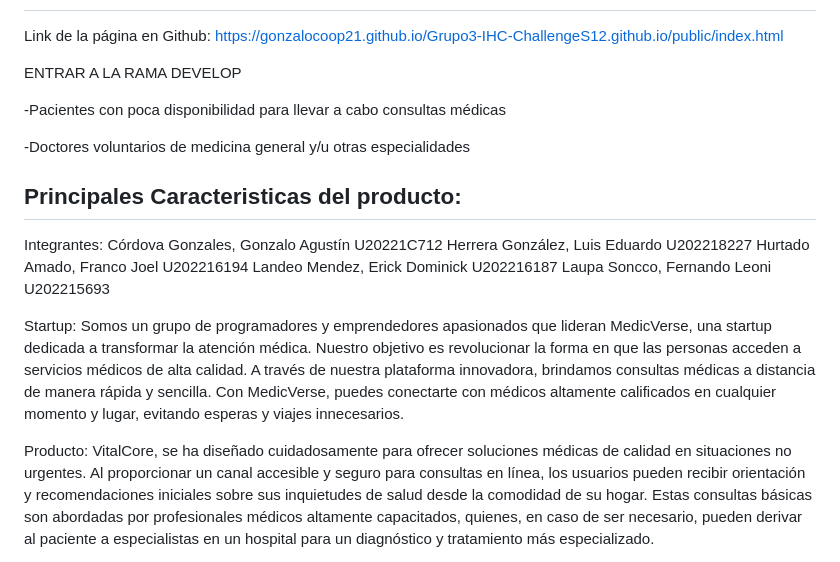
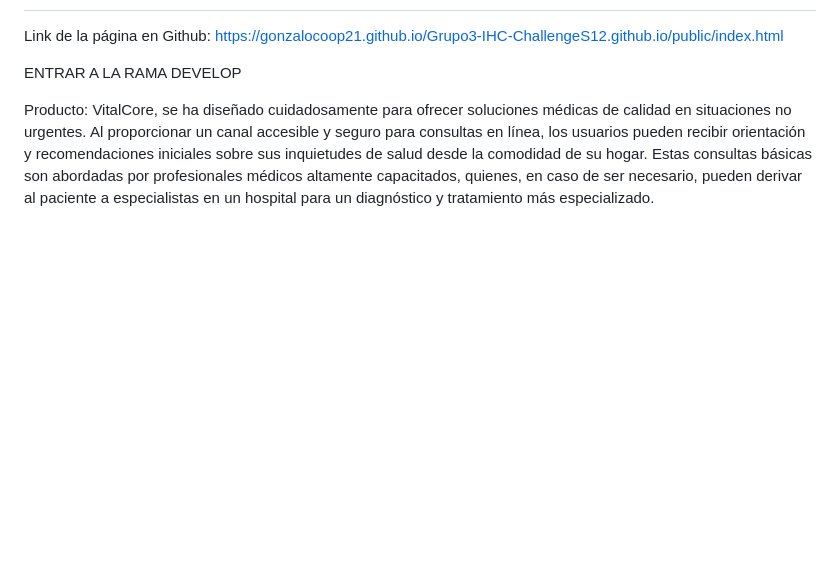
Before and after one commit to gonzalocoop21/Grupo3-IHC-ChallengeS12.github.io, a Markdown page: README.md, the part around the change. Drawn GitHub-style; blank space fills up the shorter version.

```diff
--- a/README.md
+++ b/README.md
@@ -27,21 +27,6 @@ Link de la página en Github: https://gonzalocoop21.github.io/Grupo3-IHC-Challen
 
 ENTRAR A LA RAMA DEVELOP
 
--Pacientes con poca disponibilidad para llevar a cabo consultas médicas
-
--Doctores voluntarios de medicina general y/u otras especialidades
-
-Principales Caracteristicas del producto:
--
-Integrantes:
-Córdova Gonzales, Gonzalo Agustín U20221C712
-Herrera González, Luis Eduardo U202218227
-Hurtado Amado, Franco Joel U202216194
-Landeo Mendez, Erick Dominick U202216187
-Laupa Soncco, Fernando Leoni U202215693
-
-Startup:
-Somos un grupo de programadores y emprendedores apasionados que lideran MedicVerse, una startup dedicada a transformar la atención médica. Nuestro objetivo es revolucionar la forma en que las personas acceden a servicios médicos de alta calidad. A través de nuestra plataforma innovadora, brindamos consultas médicas a distancia de manera rápida y sencilla. Con MedicVerse, puedes conectarte con médicos altamente calificados en cualquier momento y lugar, evitando esperas y viajes innecesarios.
 
 Producto:
 VitalCore, se ha diseñado cuidadosamente para ofrecer soluciones médicas de calidad en situaciones no urgentes. Al proporcionar un canal accesible y seguro para consultas en línea, los usuarios pueden recibir orientación y recomendaciones iniciales sobre sus inquietudes de salud desde la comodidad de su hogar. Estas consultas básicas son abordadas por profesionales médicos altamente capacitados, quienes, en caso de ser necesario, pueden derivar al paciente a especialistas en un hospital para un diagnóstico y tratamiento más especializado.
```
